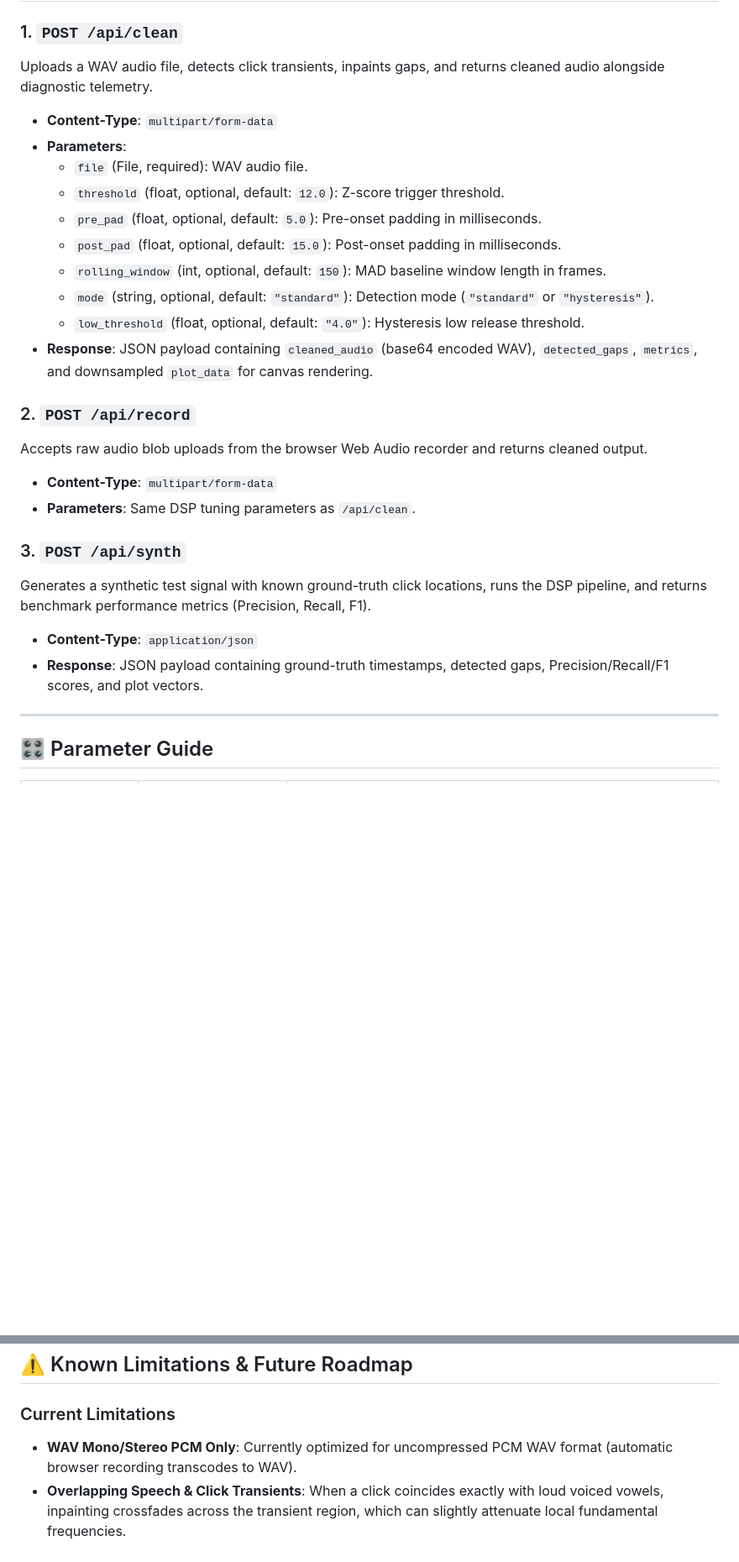
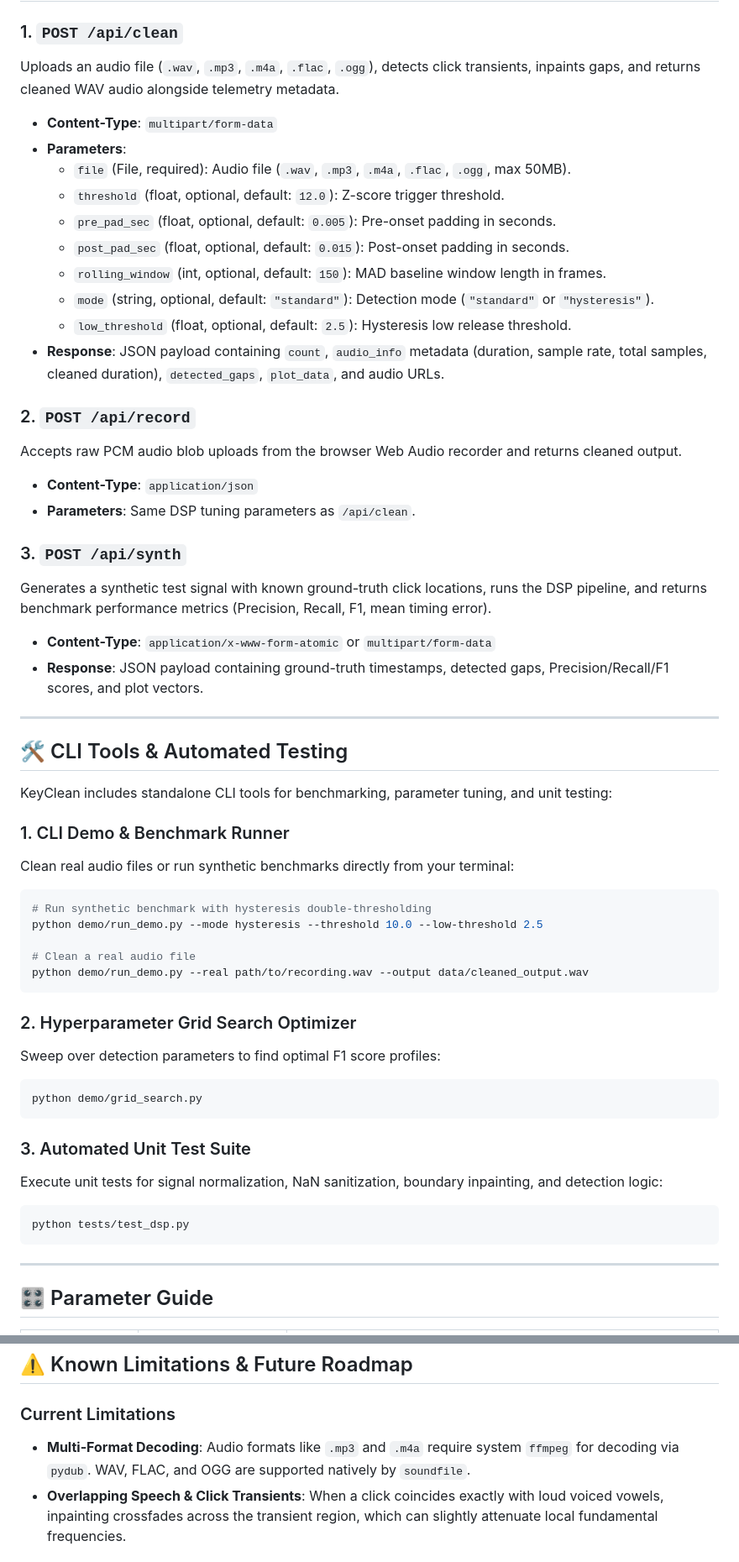
Before and after one commit to Haripriya24071/Keyclean, a Markdown page: README.md, 2 parts joined by grey strips. Shown at 84% size. Rendered like a GitHub page; blank space fills up the shorter version.

Commit message:
docs: update README documentation to reflect multi-format support, telemetry API schema, CLI tools, and unit tests

````diff
--- a/README.md
+++ b/README.md
@@ -120,30 +120,58 @@ KeyClean includes a synthetic test signal generator `/api/synth` that overlays c
 ## 📡 API Reference
 
 ### 1. `POST /api/clean`
-Uploads a WAV audio file, detects click transients, inpaints gaps, and returns cleaned audio alongside diagnostic telemetry.
+Uploads an audio file (`.wav`, `.mp3`, `.m4a`, `.flac`, `.ogg`), detects click transients, inpaints gaps, and returns cleaned WAV audio alongside telemetry metadata.
 
 - **Content-Type**: `multipart/form-data`
 - **Parameters**:
-  - `file` (File, required): WAV audio file.
+  - `file` (File, required): Audio file (`.wav`, `.mp3`, `.m4a`, `.flac`, `.ogg`, max 50MB).
   - `threshold` (float, optional, default: `12.0`): Z-score trigger threshold.
-  - `pre_pad` (float, optional, default: `5.0`): Pre-onset padding in milliseconds.
-  - `post_pad` (float, optional, default: `15.0`): Post-onset padding in milliseconds.
+  - `pre_pad_sec` (float, optional, default: `0.005`): Pre-onset padding in seconds.
+  - `post_pad_sec` (float, optional, default: `0.015`): Post-onset padding in seconds.
   - `rolling_window` (int, optional, default: `150`): MAD baseline window length in frames.
   - `mode` (string, optional, default: `"standard"`): Detection mode (`"standard"` or `"hysteresis"`).
-  - `low_threshold` (float, optional, default: `"4.0"`): Hysteresis low release threshold.
-- **Response**: JSON payload containing `cleaned_audio` (base64 encoded WAV), `detected_gaps`, `metrics`, and downsampled `plot_data` for canvas rendering.
+  - `low_threshold` (float, optional, default: `2.5`): Hysteresis low release threshold.
+- **Response**: JSON payload containing `count`, `audio_info` metadata (duration, sample rate, total samples, cleaned duration), `detected_gaps`, `plot_data`, and audio URLs.
 
 ### 2. `POST /api/record`
-Accepts raw audio blob uploads from the browser Web Audio recorder and returns cleaned output.
+Accepts raw PCM audio blob uploads from the browser Web Audio recorder and returns cleaned output.
 
-- **Content-Type**: `multipart/form-data`
+- **Content-Type**: `application/json`
 - **Parameters**: Same DSP tuning parameters as `/api/clean`.
 
 ### 3. `POST /api/synth`
-Generates a synthetic test signal with known ground-truth click locations, runs the DSP pipeline, and returns benchmark performance metrics (Precision, Recall, F1).
+Generates a synthetic test signal with known ground-truth click locations, runs the DSP pipeline, and returns benchmark performance metrics (Precision, Recall, F1, mean timing error).
 
-- **Content-Type**: `application/json`
+- **Content-Type**: `application/x-www-form-atomic` or `multipart/form-data`
 - **Response**: JSON payload containing ground-truth timestamps, detected gaps, Precision/Recall/F1 scores, and plot vectors.
+
+---
+
+## 🛠️ CLI Tools & Automated Testing
+
+KeyClean includes standalone CLI tools for benchmarking, parameter tuning, and unit testing:
+
+### 1. CLI Demo & Benchmark Runner
+Clean real audio files or run synthetic benchmarks directly from your terminal:
+```bash
+# Run synthetic benchmark with hysteresis double-thresholding
+python demo/run_demo.py --mode hysteresis --threshold 10.0 --low-threshold 2.5
+
+# Clean a real audio file
+python demo/run_demo.py --real path/to/recording.wav --output data/cleaned_output.wav
+```
+
+### 2. Hyperparameter Grid Search Optimizer
+Sweep over detection parameters to find optimal F1 score profiles:
+```bash
+python demo/grid_search.py
+```
+
+### 3. Automated Unit Test Suite
+Execute unit tests for signal normalization, NaN sanitization, boundary inpainting, and detection logic:
+```bash
+python tests/test_dsp.py
+```
 
 ---
 
@@ -168,7 +196,7 @@ Generates a synthetic test signal with known ground-truth click locations, runs
 ## ⚠️ Known Limitations & Future Roadmap
 
 ### Current Limitations
-- **WAV Mono/Stereo PCM Only**: Currently optimized for uncompressed PCM WAV format (automatic browser recording transcodes to WAV).
+- **Multi-Format Decoding**: Audio formats like `.mp3` and `.m4a` require system `ffmpeg` for decoding via `pydub`. WAV, FLAC, and OGG are supported natively by `soundfile`.
 - **Overlapping Speech & Click Transients**: When a click coincides exactly with loud voiced vowels, inpainting crossfades across the transient region, which can slightly attenuate local fundamental frequencies.
 
 ### Future Roadmap
````
